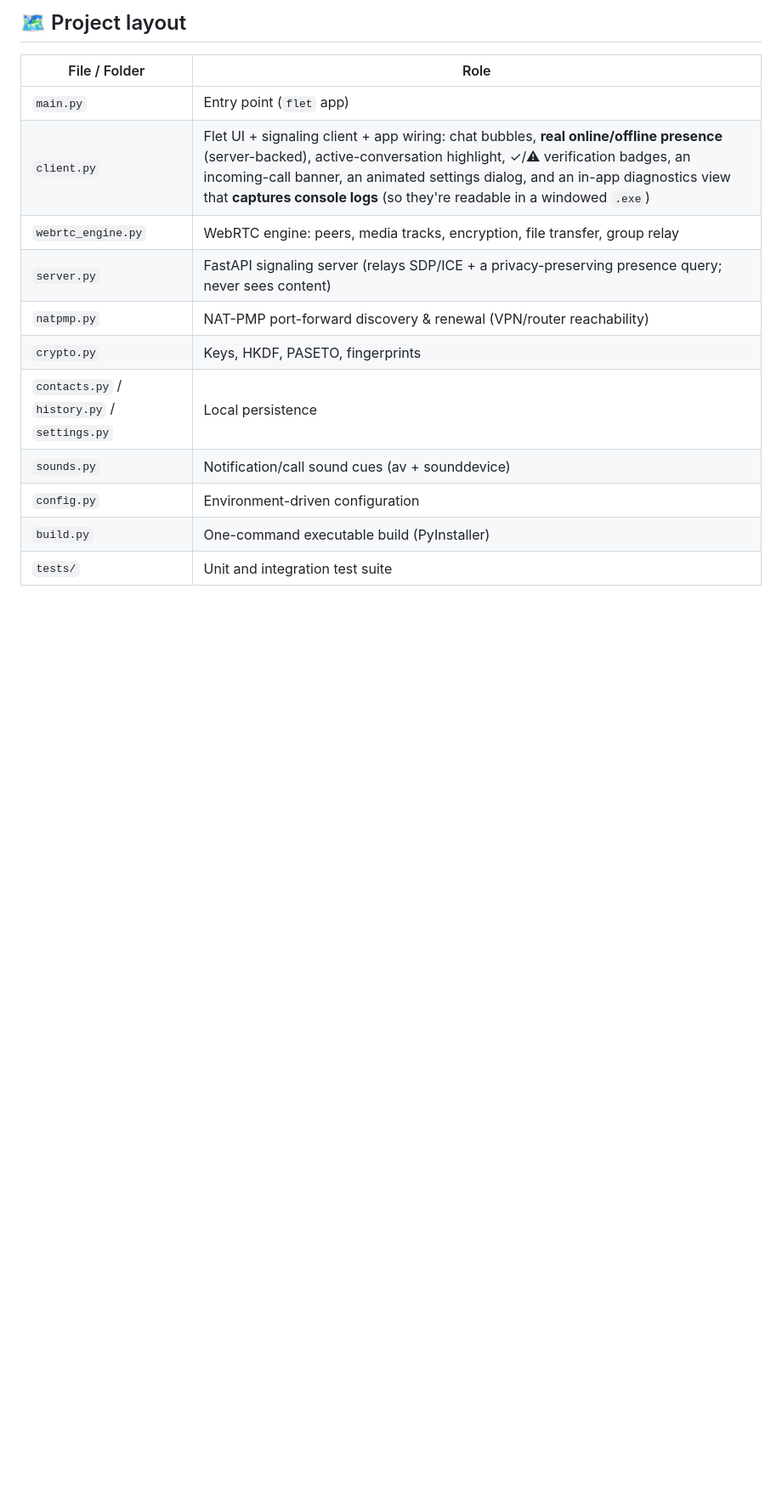
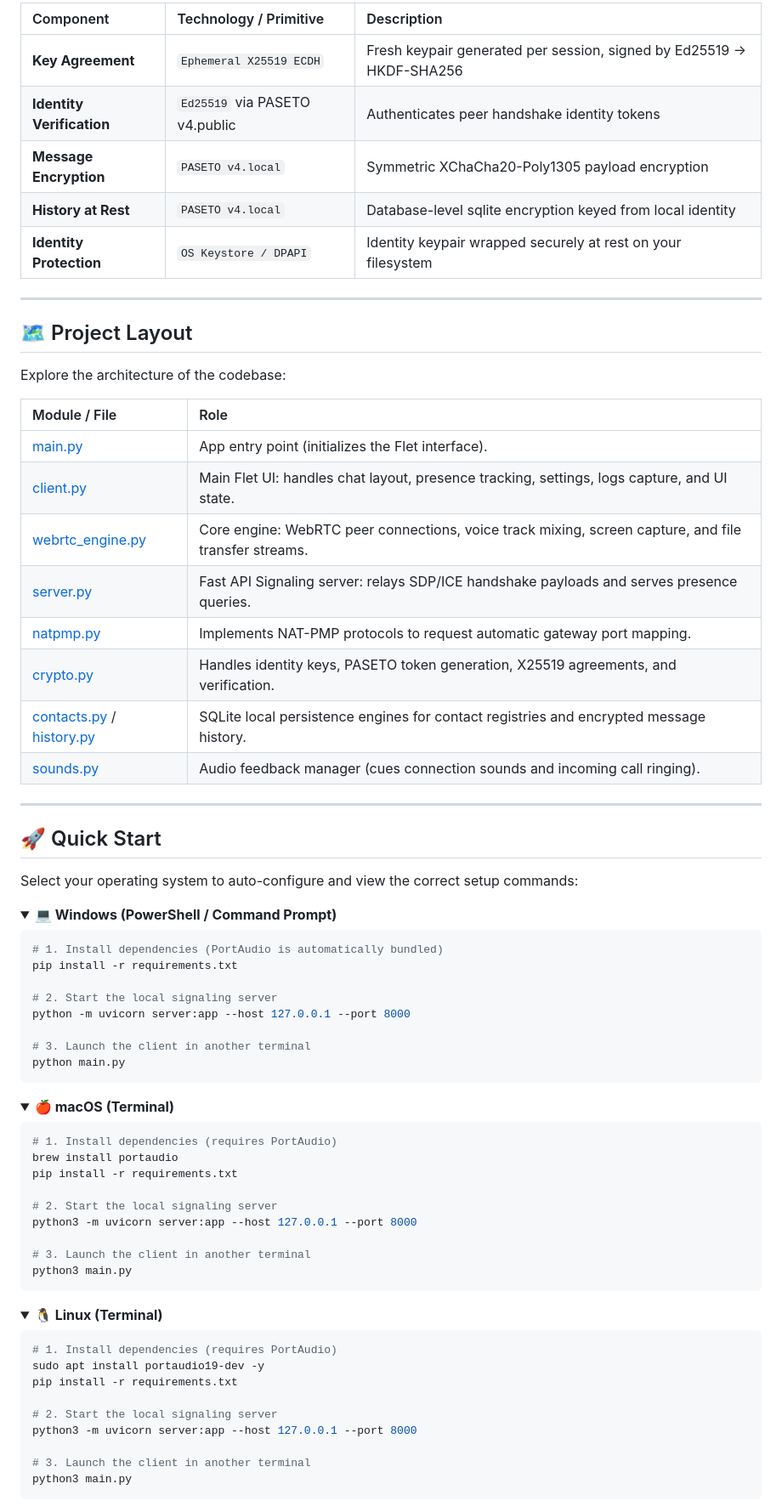
Before and after one commit to Cryptic-Mage/helucryptic, a Markdown page: README.md, the part around the change printed below. Shown: that part at 85% size. Drawn GitHub-style; folded sections open; blank space fills up the shorter version.

````diff
--- a/README.md
+++ b/README.md
@@ -42,16 +51,79 @@ No message ever touches a server. No file is ever parked in a bucket. There's no
 
-## 🗺️ Project layout
+| Component | Technology / Primitive | Description |
+| :--- | :--- | :--- |
+| **Key Agreement** | `Ephemeral X25519 ECDH` | Fresh keypair generated per session, signed by Ed25519 → HKDF-SHA256 |
+| **Identity Verification** | `Ed25519` via PASETO v4.public | Authenticates peer handshake identity tokens |
+| **Message Encryption** | `PASETO v4.local` | Symmetric XChaCha20-Poly1305 payload encryption |
+| **History at Rest** | `PASETO v4.local` | Database-level sqlite encryption keyed from local identity |
+| **Identity Protection** | `OS Keystore / DPAPI` | Identity keypair wrapped securely at rest on your filesystem |
 
-| File / Folder | Role |
-|---|---|
-| `main.py` | Entry point (`flet` app) |
-| `client.py` | Flet UI + signaling client + app wiring: chat bubbles, **real online/offline presence** (server-backed), active-conversation highlight, ✓/⚠ verification badges, an incoming-call banner, an animated settings dialog, and an in-app diagnostics view that **captures console logs** (so they're readable in a windowed `.exe`) |
-| `webrtc_engine.py` | WebRTC engine: peers, media tracks, encryption, file transfer, group relay |
-| `server.py` | FastAPI signaling server (relays SDP/ICE + a privacy-preserving presence query; never sees content) |
-| `natpmp.py` | NAT-PMP port-forward discovery & renewal (VPN/router reachability) |
-| `crypto.py` | Keys, HKDF, PASETO, fingerprints |
-| `contacts.py` / `history.py` / `settings.py` | Local persistence |
-| `sounds.py` | Notification/call sound cues (av + sounddevice) |
-| `config.py` | Environment-driven configuration |
-| `build.py` | One-command executable build (PyInstaller) |
-| `tests/` | Unit and integration test suite |
+---
+
+## 🗺️ Project Layout
+
+Explore the architecture of the codebase:
+
+| Module / File | Role |
+| :--- | :--- |
+| [main.py](file:///d:/helucryptic/main.py) | App entry point (initializes the Flet interface). |
+| [client.py](file:///d:/helucryptic/client.py) | Main Flet UI: handles chat layout, presence tracking, settings, logs capture, and UI state. |
+| [webrtc_engine.py](file:///d:/helucryptic/webrtc_engine.py) | Core engine: WebRTC peer connections, voice track mixing, screen capture, and file transfer streams. |
+| [server.py](file:///d:/helucryptic/server.py) | Fast API Signaling server: relays SDP/ICE handshake payloads and serves presence queries. |
+| [natpmp.py](file:///d:/helucryptic/natpmp.py) | Implements NAT-PMP protocols to request automatic gateway port mapping. |
+| [crypto.py](file:///d:/helucryptic/crypto.py) | Handles identity keys, PASETO token generation, X25519 agreements, and verification. |
+| [contacts.py](file:///d:/helucryptic/contacts.py) / [history.py](file:///d:/helucryptic/history.py) | SQLite local persistence engines for contact registries and encrypted message history. |
+| [sounds.py](file:///d:/helucryptic/sounds.py) | Audio feedback manager (cues connection sounds and incoming call ringing). |
+
+---
+
+## 🚀 Quick Start
+
+Select your operating system to auto-configure and view the correct setup commands:
+
+<details open>
+<summary><b>💻 Windows (PowerShell / Command Prompt)</b></summary>
+
+```powershell
+# 1. Install dependencies (PortAudio is automatically bundled)
+pip install -r requirements.txt
+
+# 2. Start the local signaling server
+python -m uvicorn server:app --host 127.0.0.1 --port 8000
+
+# 3. Launch the client in another terminal
+python main.py
+```
+</details>
+
+<details>
+<summary><b>🍎 macOS (Terminal)</b></summary>
+
+```bash
+# 1. Install dependencies (requires PortAudio)
+brew install portaudio
+pip install -r requirements.txt
+
+# 2. Start the local signaling server
+python3 -m uvicorn server:app --host 127.0.0.1 --port 8000
+
+# 3. Launch the client in another terminal
+python3 main.py
+```
+</details>
+
+<details>
+<summary><b>🐧 Linux (Terminal)</b></summary>
+
+```bash
+# 1. Install dependencies (requires PortAudio)
+sudo apt install portaudio19-dev -y
+pip install -r requirements.txt
+
+# 2. Start the local signaling server
+python3 -m uvicorn server:app --host 127.0.0.1 --port 8000
+
+# 3. Launch the client in another terminal
+python3 main.py
+```
+</details>
+
````
Also changed, not shown: other parts of README.md (+122 -147 lines), assets/helucryptic_preview.png (added), 4 other files.
